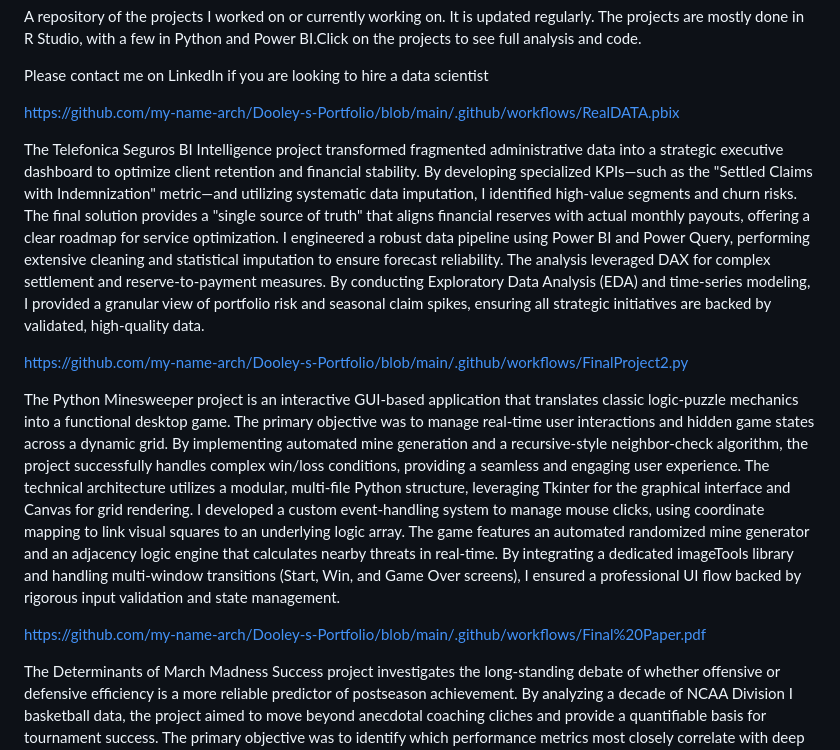
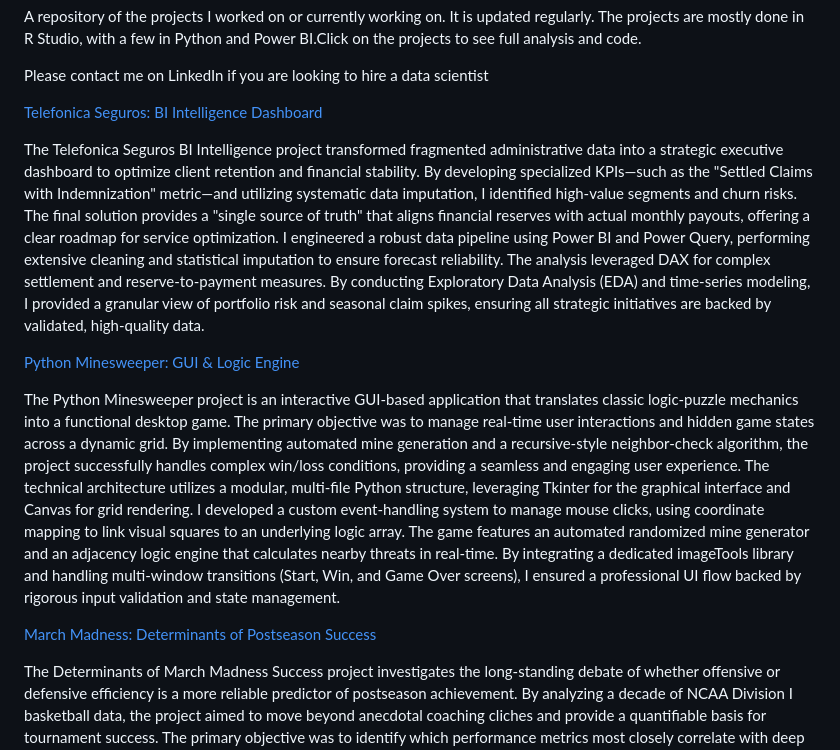
Before and after one commit to my-name-arch/Dooley-s-Portfolio, a Markdown page: Readme.MD, the part around the change. Drawn GitHub-style.

Commit message:
Revise project links and descriptions in README
Updated project descriptions and links in the README file to reflect current projects and their details.

```diff
--- a/Readme.MD
+++ b/Readme.MD
@@ -3,17 +3,17 @@ A repository of the projects I worked on or currently working on. It is updated
 
 Please contact me on LinkedIn if you are looking to hire a data scientist
 
-https://github.com/my-name-arch/Dooley-s-Portfolio/blob/main/.github/workflows/RealDATA.pbix
+[Telefonica Seguros: BI Intelligence Dashboard](https://github.com/my-name-arch/Dooley-s-Portfolio/blob/main/.github/workflows/RealDATA.pbix)
 
 The Telefonica Seguros BI Intelligence project transformed fragmented administrative data into a strategic executive dashboard to optimize client retention and financial stability. By developing specialized KPIs—such as the "Settled Claims with Indemnization" metric—and utilizing systematic data imputation, I identified high-value segments and churn risks. The final solution provides a "single source of truth" that aligns financial reserves with actual monthly payouts, offering a clear roadmap for service optimization.
 I engineered a robust data pipeline using Power BI and Power Query, performing extensive cleaning and statistical imputation to ensure forecast reliability. The analysis leveraged DAX for complex settlement and reserve-to-payment measures. By conducting Exploratory Data Analysis (EDA) and time-series modeling, I provided a granular view of portfolio risk and seasonal claim spikes, ensuring all strategic initiatives are backed by validated, high-quality data.
 
-https://github.com/my-name-arch/Dooley-s-Portfolio/blob/main/.github/workflows/FinalProject2.py
+ [Python Minesweeper: GUI & Logic Engine](https://github.com/my-name-arch/Dooley-s-Portfolio/blob/main/.github/workflows/FinalProject2.py)
 
 The Python Minesweeper project is an interactive GUI-based application that translates classic logic-puzzle mechanics into a functional desktop game. The primary objective was to manage real-time user interactions and hidden game states across a dynamic grid. By implementing automated mine generation and a recursive-style neighbor-check algorithm, the project successfully handles complex win/loss conditions, providing a seamless and engaging user experience.
 The technical architecture utilizes a modular, multi-file Python structure, leveraging Tkinter for the graphical interface and Canvas for grid rendering. I developed a custom event-handling system to manage mouse clicks, using coordinate mapping to link visual squares to an underlying logic array. The game features an automated randomized mine generator and an adjacency logic engine that calculates nearby threats in real-time. By integrating a dedicated imageTools library and handling multi-window transitions (Start, Win, and Game Over screens), I ensured a professional UI flow backed by rigorous input validation and state management.
 
-https://github.com/my-name-arch/Dooley-s-Portfolio/blob/main/.github/workflows/Final%20Paper.pdf
+[March Madness: Determinants of Postseason Success](https://github.com/my-name-arch/Dooley-s-Portfolio/blob/main/.github/workflows/Final%20Paper.pdf)
 
 The Determinants of March Madness Success project investigates the long-standing debate of whether offensive or defensive efficiency is a more reliable predictor of postseason achievement. By analyzing a decade of NCAA Division I basketball data, the project aimed to move beyond anecdotal coaching cliches and provide a quantifiable basis for tournament success. The primary objective was to identify which performance metrics most closely correlate with deep tournament runs, offering stakeholders and analysts a data-driven framework for evaluating team potential in high-stakes, single-elimination environments.
 Executed in R (RMarkdown), the technical workflow involved advanced data wrangling with dplyr and the engineering of a "Postseason Score" (PST) to weight tournament progress from the Round of 68 to the National Championship. The methodology focused on standardizing "Four Factor" statistics through Z-score normalization, allowing for objective comparisons across different team styles and eras. Using linear regression modeling and conference segmentation, the analysis successfully demonstrated a causal link between defensive performance—specifically Effective Field Goal Percentage Allowed—and championship-level success, proving that defensive consistency is a superior predictor of longevity in the tournament compared to offensive metrics alone.
```
